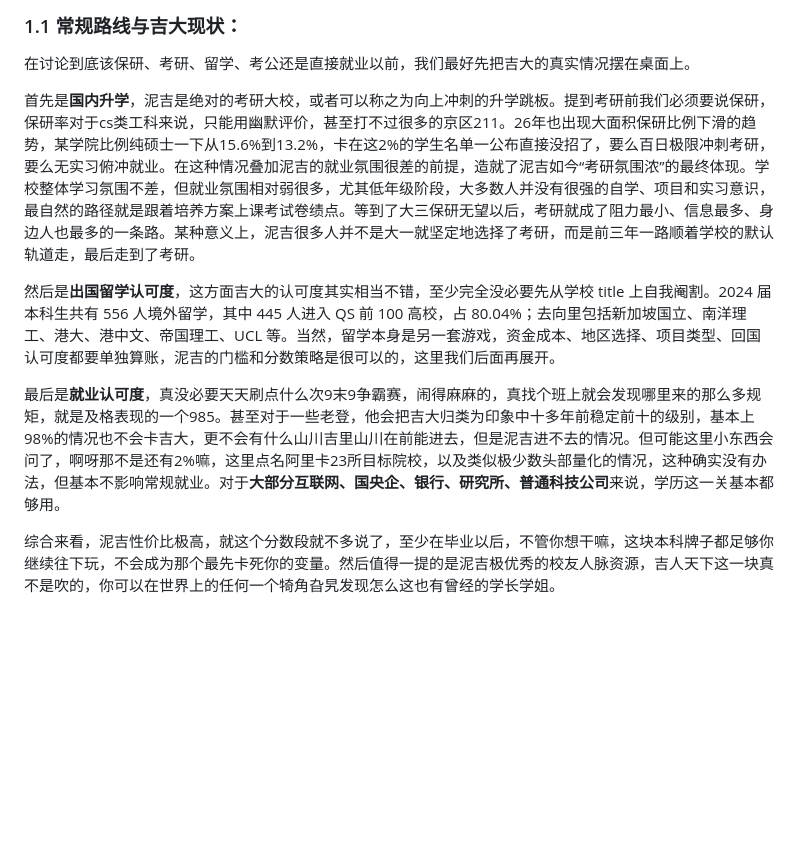
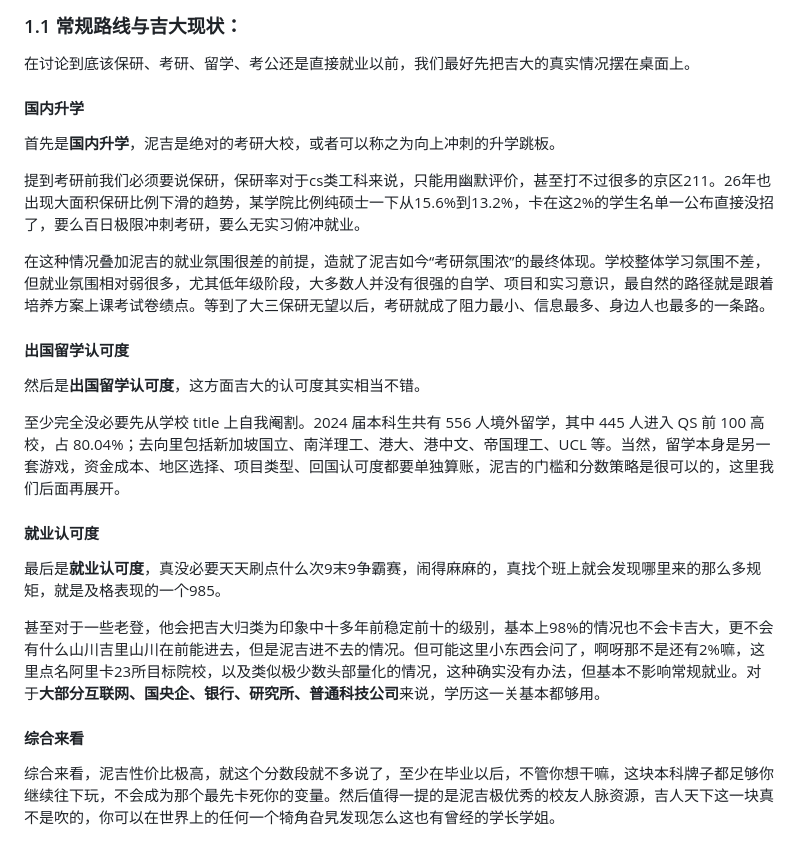
Before and after one commit to Xiaoc7r/JLUCS_Speedrun, a Markdown page: README.md, the part around one of its changes. Drawn GitHub-style; folded sections open; blank space fills up the shorter version.

```diff
--- a/README.md
+++ b/README.md
@@ -35,11 +31,27 @@
 ### 1.1 常规路线与吉大现状：
 在讨论到底该保研、考研、留学、考公还是直接就业以前，我们最好先把吉大的真实情况摆在桌面上。
 
-首先是**国内升学**，泥吉是绝对的考研大校，或者可以称之为向上冲刺的升学跳板。提到考研前我们必须要说保研，保研率对于cs类工科来说，只能用幽默评价，甚至打不过很多的京区211。26年也出现大面积保研比例下滑的趋势，某学院比例纯硕士一下从15.6%到13.2%，卡在这2%的学生名单一公布直接没招了，要么百日极限冲刺考研，要么无实习俯冲就业。在这种情况叠加泥吉的就业氛围很差的前提，造就了泥吉如今“考研氛围浓”的最终体现。学校整体学习氛围不差，但就业氛围相对弱很多，尤其低年级阶段，大多数人并没有很强的自学、项目和实习意识，最自然的路径就是跟着培养方案上课考试卷绩点。等到了大三保研无望以后，考研就成了阻力最小、信息最多、身边人也最多的一条路。某种意义上，泥吉很多人并不是大一就坚定地选择了考研，而是前三年一路顺着学校的默认轨道走，最后走到了考研。
+#### 国内升学
 
-然后是**出国留学认可度**，这方面吉大的认可度其实相当不错，至少完全没必要先从学校 title 上自我阉割。2024 届本科生共有 556 人境外留学，其中 445 人进入 QS 前 100 高校，占 80.04%；去向里包括新加坡国立、南洋理工、港大、港中文、帝国理工、UCL 等。当然，留学本身是另一套游戏，资金成本、地区选择、项目类型、回国认可度都要单独算账，泥吉的门槛和分数策略是很可以的，这里我们后面再展开。
+首先是**国内升学**，泥吉是绝对的考研大校，或者可以称之为向上冲刺的升学跳板。
 
-最后是**就业认可度**，真没必要天天刷点什么次9末9争霸赛，闹得麻麻的，真找个班上就会发现哪里来的那么多规矩，就是及格表现的一个985。甚至对于一些老登，他会把吉大归类为印象中十多年前稳定前十的级别，基本上98%的情况也不会卡吉大，更不会有什么山川吉里山川在前能进去，但是泥吉进不去的情况。但可能这里小东西会问了，啊呀那不是还有2%嘛，这里点名阿里卡23所目标院校，以及类似极少数头部量化的情况，这种确实没有办法，但基本不影响常规就业。对于**大部分互联网、国央企、银行、研究所、普通科技公司**来说，学历这一关基本都够用。
+提到考研前我们必须要说保研，保研率对于cs类工科来说，只能用幽默评价，甚至打不过很多的京区211。26年也出现大面积保研比例下滑的趋势，某学院比例纯硕士一下从15.6%到13.2%，卡在这2%的学生名单一公布直接没招了，要么百日极限冲刺考研，要么无实习俯冲就业。
+
+在这种情况叠加泥吉的就业氛围很差的前提，造就了泥吉如今“考研氛围浓”的最终体现。学校整体学习氛围不差，但就业氛围相对弱很多，尤其低年级阶段，大多数人并没有很强的自学、项目和实习意识，最自然的路径就是跟着培养方案上课考试卷绩点。等到了大三保研无望以后，考研就成了阻力最小、信息最多、身边人也最多的一条路。
+
+#### 出国留学认可度
+
+然后是**出国留学认可度**，这方面吉大的认可度其实相当不错。
+
+至少完全没必要先从学校 title 上自我阉割。2024 届本科生共有 556 人境外留学，其中 445 人进入 QS 前 100 高校，占 80.04%；去向里包括新加坡国立、南洋理工、港大、港中文、帝国理工、UCL 等。当然，留学本身是另一套游戏，资金成本、地区选择、项目类型、回国认可度都要单独算账，泥吉的门槛和分数策略是很可以的，这里我们后面再展开。
+
+#### 就业认可度
+
+最后是**就业认可度**，真没必要天天刷点什么次9末9争霸赛，闹得麻麻的，真找个班上就会发现哪里来的那么多规矩，就是及格表现的一个985。
+
+甚至对于一些老登，他会把吉大归类为印象中十多年前稳定前十的级别，基本上98%的情况也不会卡吉大，更不会有什么山川吉里山川在前能进去，但是泥吉进不去的情况。但可能这里小东西会问了，啊呀那不是还有2%嘛，这里点名阿里卡23所目标院校，以及类似极少数头部量化的情况，这种确实没有办法，但基本不影响常规就业。对于**大部分互联网、国央企、银行、研究所、普通科技公司**来说，学历这一关基本都够用。
+
+#### 综合来看
 
 综合来看，泥吉性价比极高，就这个分数段就不多说了，至少在毕业以后，不管你想干嘛，这块本科牌子都足够你继续往下玩，不会成为那个最先卡死你的变量。然后值得一提的是泥吉极优秀的校友人脉资源，吉人天下这一块真不是吹的，你可以在世界上的任何一个犄角旮旯发现怎么这也有曾经的学长学姐。
 
```
Also changed, not shown: other parts of README.md (+1 -5 lines).
